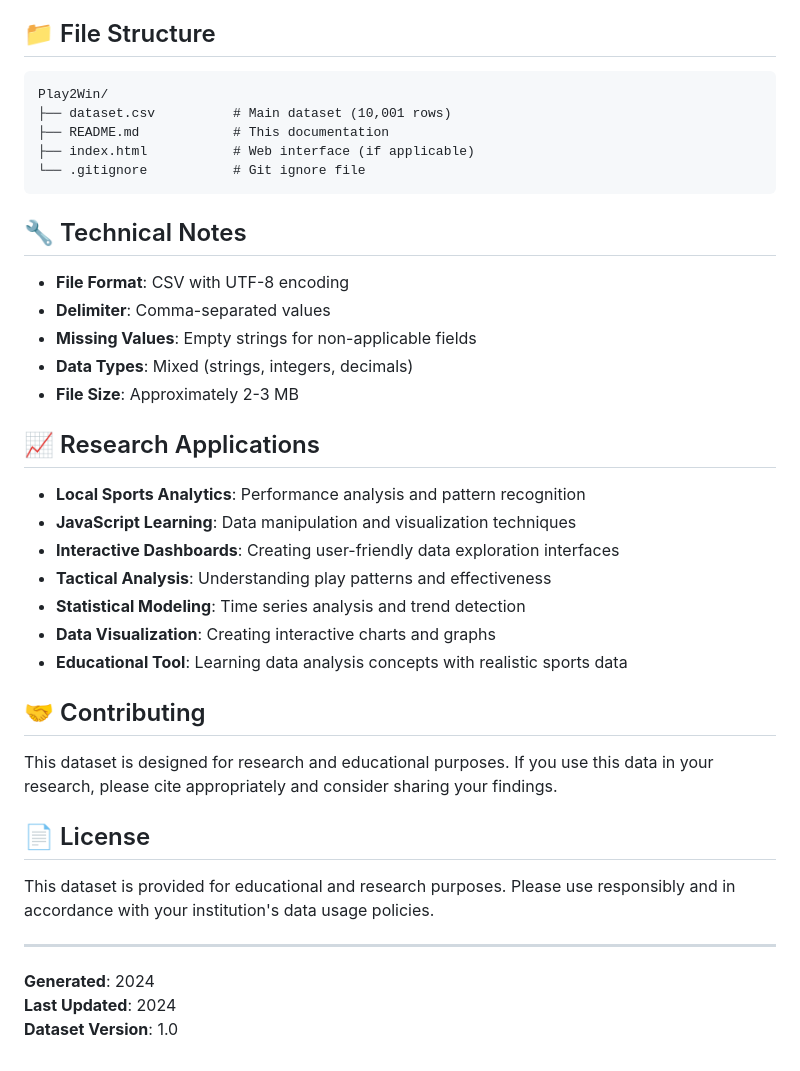
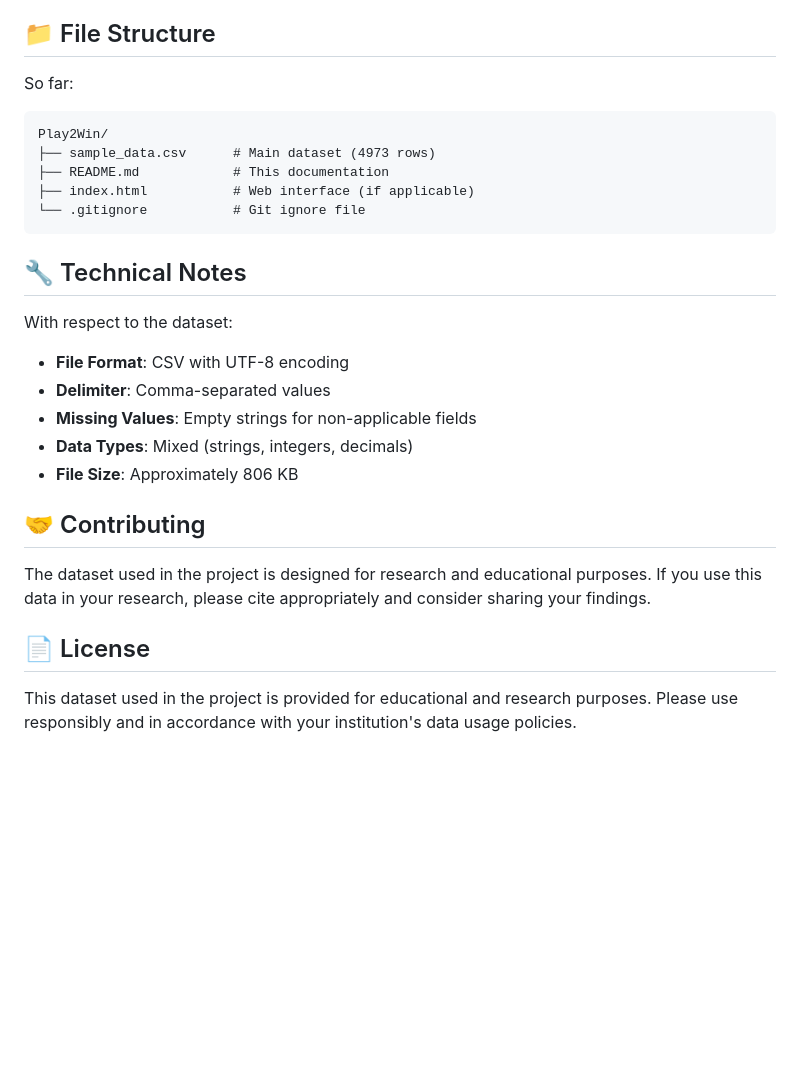
Before and after one commit to tahash4h/Play2Win, a Markdown page: README.md, the part around the change printed below. GitHub-like rendering; blank space fills up the shorter version.

````diff
--- a/README.md
+++ b/README.md
@@ -177,9 +147,10 @@ ORDER BY Season DESC;
 
 ## 📁 File Structure
 
+So far:
 ```
 Play2Win/
-├── dataset.csv          # Main dataset (10,001 rows)
+├── sample_data.csv      # Main dataset (4973 rows)
 ├── README.md            # This documentation
 ├── index.html           # Web interface (if applicable)
 └── .gitignore           # Git ignore file
@@ -187,32 +158,17 @@ Play2Win/
 
 ## 🔧 Technical Notes
 
+With respect to the dataset:
 - **File Format**: CSV with UTF-8 encoding
 - **Delimiter**: Comma-separated values
 - **Missing Values**: Empty strings for non-applicable fields
 - **Data Types**: Mixed (strings, integers, decimals)
-- **File Size**: Approximately 2-3 MB
-
-## 📈 Research Applications
-
-- **Local Sports Analytics**: Performance analysis and pattern recognition
-- **JavaScript Learning**: Data manipulation and visualization techniques
-- **Interactive Dashboards**: Creating user-friendly data exploration interfaces
-- **Tactical Analysis**: Understanding play patterns and effectiveness
-- **Statistical Modeling**: Time series analysis and trend detection
-- **Data Visualization**: Creating interactive charts and graphs
-- **Educational Tool**: Learning data analysis concepts with realistic sports data
+- **File Size**: Approximately 806 KB
 
 ## 🤝 Contributing
 
-This dataset is designed for research and educational purposes. If you use this data in your research, please cite appropriately and consider sharing your findings.
+The dataset used in the project is designed for research and educational purposes. If you use this data in your research, please cite appropriately and consider sharing your findings.
 
 ## 📄 License
 
-This dataset is provided for educational and research purposes. Please use responsibly and in accordance with your institution's data usage policies.
-
----
-
-**Generated**: 2024
-**Last Updated**: 2024
-**Dataset Version**: 1.0
+This dataset used in the project is provided for educational and research purposes. Please use responsibly and in accordance with your institution's data usage policies.
````
Also changed, not shown: other parts of README.md (+2 -32 lines).
